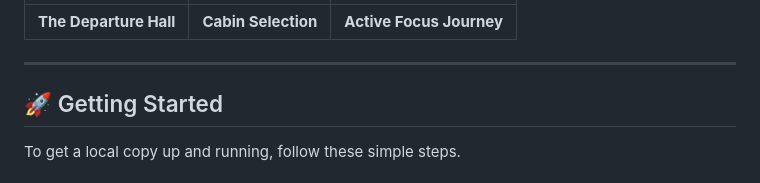
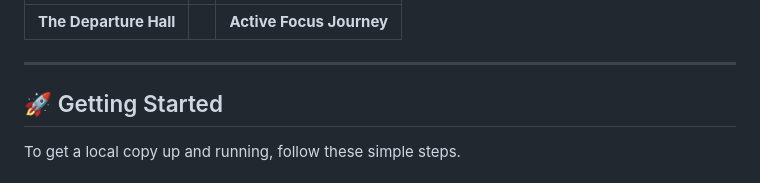
Before and after one commit to andlivshukla539/RailFocus, a Markdown page: README.md, the part around one of its changes. GitHub-like rendering.

```diff
--- a/README.md
+++ b/README.md
@@ -30,5 +30,5 @@ RailFocus is not just a Pomodoro app; it's an immersive experience. Step into th
 |:---:|:---:|:---:|
-| **The Departure Hall** | **Cabin Selection** | **Active Focus Journey** |
+| **The Departure Hall** | | **Active Focus Journey** |
 
 ---
 
```
Also changed, not shown: other parts of README.md (+1 -1 lines).
